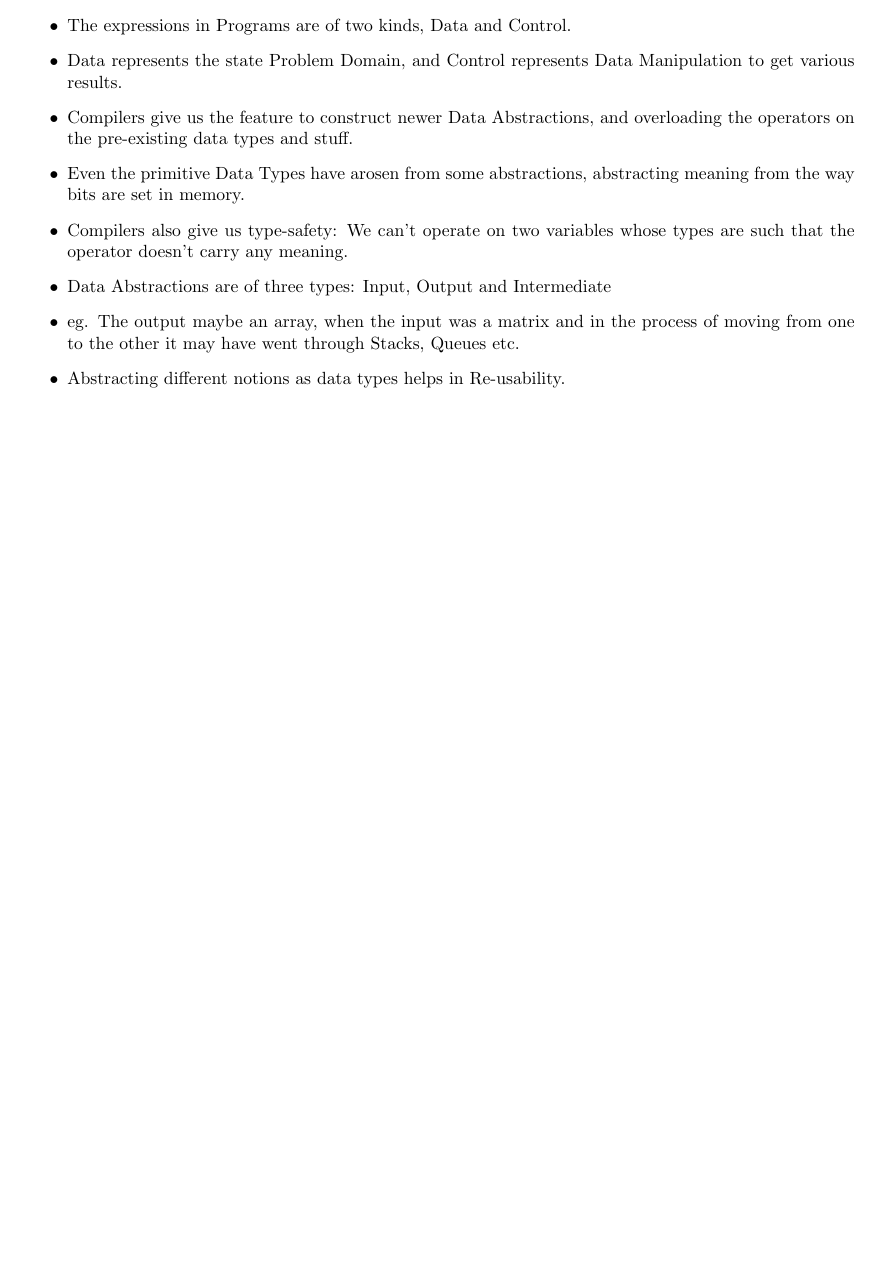
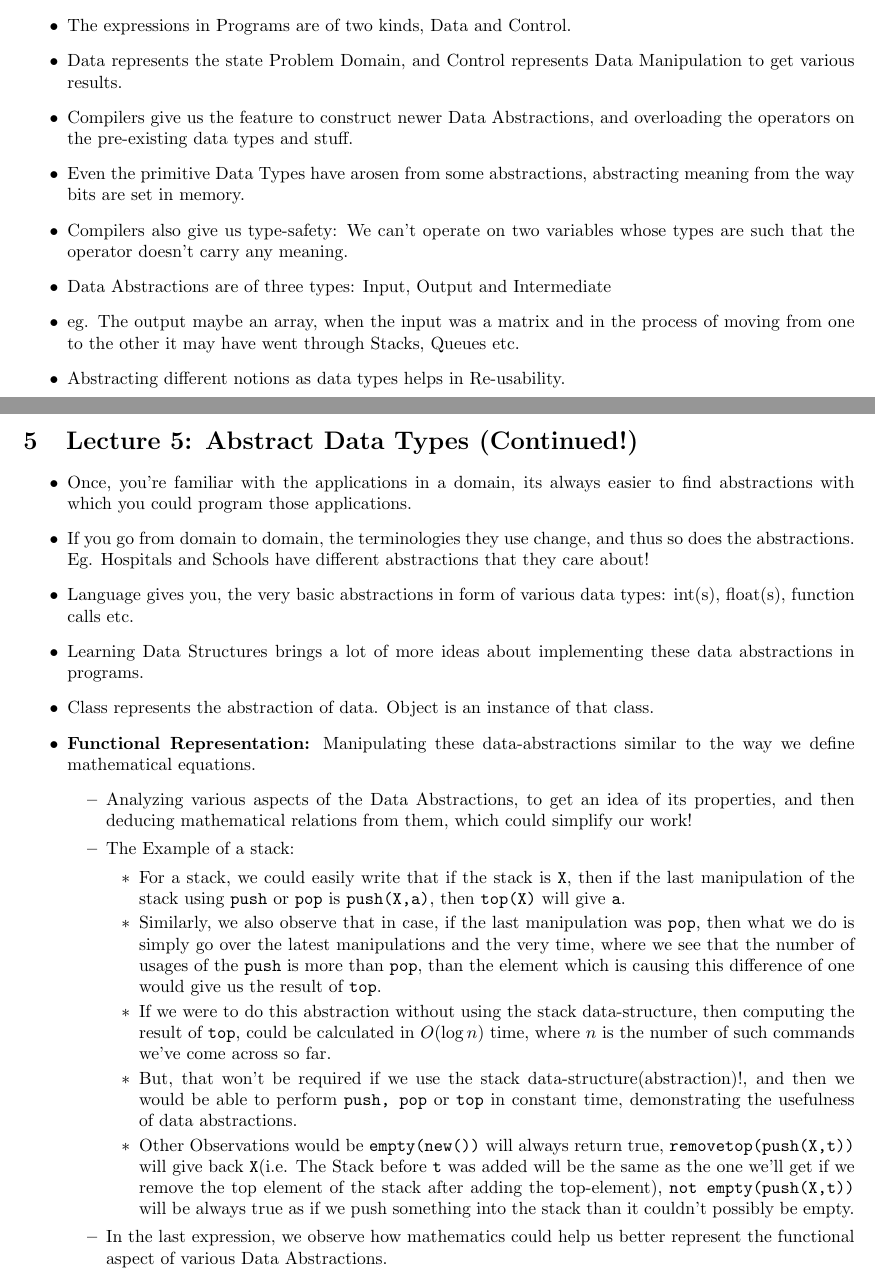
Before and after one commit to thevaliantthird/Spring-Semester-2021-IIT-B-Notes, a LaTeX document (CS152 AND 154/main.tex): part of page 2 of 2 before the commit and two parts of pages 2 and 3 of 3 after it, the two joined at a grey line, cut so that both start at the same text, the shorter picture padded with empty space. Compiled offline with pdfLaTeX.

Commit message:
Added CS152 Lecture on 16-03-2021

```diff
--- a/CS152 AND 154/main.tex
+++ b/CS152 AND 154/main.tex
@@ -87,4 +87,28 @@
   \item Abstracting different notions as data types helps in Re-usability.
 \end{itemize}
 
+\section{Lecture 5: Abstract Data Types (Continued!)}
+\begin{itemize}
+  \item Once, you're familiar with the applications in a domain, its always easier to find abstractions with which you could program those applications.
+  \item If you go from domain to domain, the terminologies they use change, and thus so does the abstractions. Eg. Hospitals and Schools have different abstractions that they care about!
+  \item Language gives you, the very basic abstractions in form of various data types: int(s), float(s), function calls etc.
+  \item Learning Data Structures brings a lot of more ideas about implementing these data abstractions in programs.
+  \item Class represents the abstraction of data. Object is an instance of that class.
+  \item \textbf{Functional Representation:} Manipulating these data-abstractions similar to the way we define mathematical equations.
+  \begin{itemize}
+    \item Analyzing various aspects of the Data Abstractions, to get an idea of its properties, and then deducing mathematical relations from them, which could simplify our work!
+    \item The Example of a stack:
+    \begin{itemize}
+    \item For a stack, we could easily write that if the stack is \verb|X|, then if the last manipulation of the stack using \verb|push| or \verb|pop| is \verb|push(X,a)|, then \verb|top(X)| will give \verb|a|.
+    \item Similarly, we also observe that in case, if the last manipulation was \verb|pop|, then what we do is simply go over the latest manipulations and the very time, where we see that the number of usages of the \verb|push| is more than \verb|pop|, than the element which is causing this difference of one would give us the result of \verb|top|.
+    \item If we were to do this abstraction without using the stack data-structure, then computing the result of \verb|top|, could be calculated in $O(\log n)$ time, where $n$ is the number of such commands we've come across so far.
+    \item But, that won't be required if we use the stack data-structure(abstraction)!, and then we would be able to perform \verb|push, pop| or \verb|top| in constant time, demonstrating the usefulness of data abstractions.
+    \item Other Observations would be \verb|empty(new())| will always return true, \verb|removetop(push(X,t))| will give back \verb|X|(i.e. The Stack before \verb|t| was added will be the same as the one we'll get if we remove the top element of the stack after adding the top-element),
+    \verb|not empty(push(X,t))| will be always true as if we push something into the stack than it couldn't possibly be empty.
+    \end{itemize}
+    \item In the last expression, we observe how mathematics could help us better represent the functional aspect of various Data Abstractions.
+  \end{itemize}
+\end{itemize}
+
+
 \end{document}
```
Also changed, not shown: CS152 AND 154/main.pdf, 4 other files.
